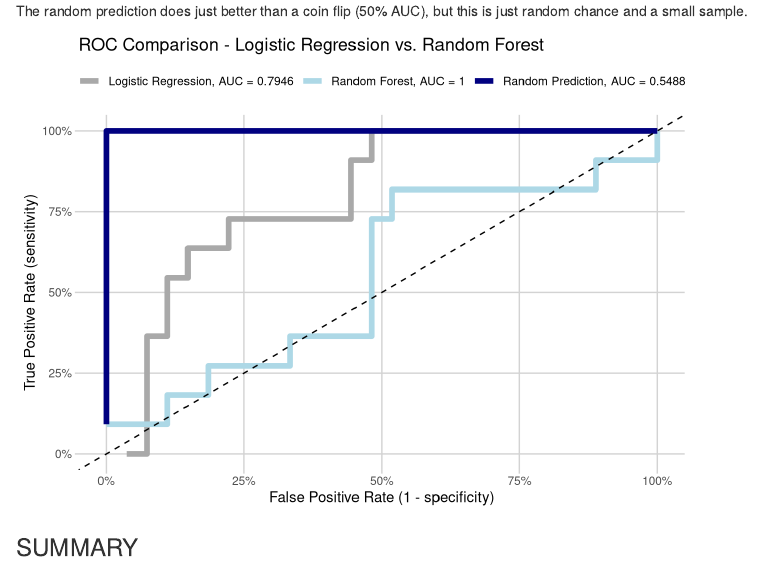
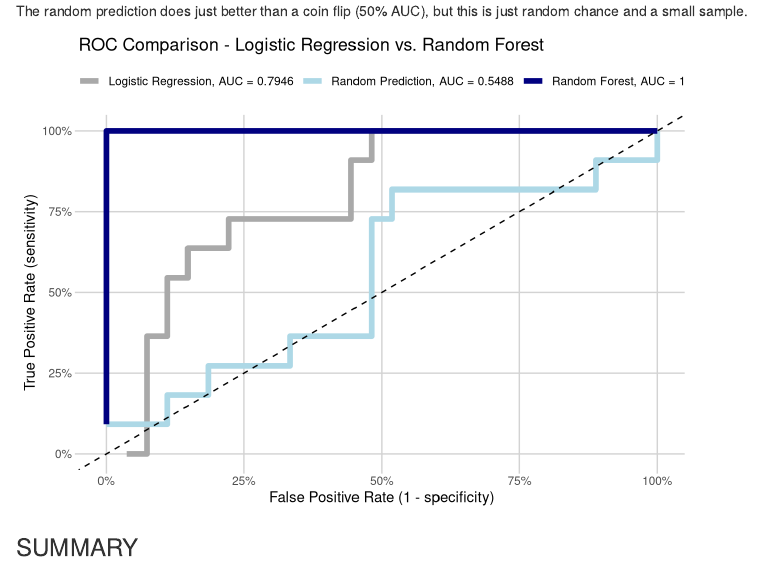
Before and after one commit to jrozra200/jakelearnsdatascience_v3, an R Markdown document (content/post/2020-01-27-model-comparision--understanding-roc-and-auc.Rmd): the page in a window 1100 px wide, from 2060 px down. Rendered offline with R 4.5, knitr and Pandoc, with nearby package versions.

Commit message:
updating a color on old post

```diff
--- a/content/post/2020-01-27-model-comparision--understanding-roc-and-auc.Rmd
+++ b/content/post/2020-01-27-model-comparision--understanding-roc-and-auc.Rmd
@@ -270,10 +270,10 @@ ggplot(roc_dat, aes(x = false_pos_rate, y = true_pos_rate, group = model,
     scale_color_manual(values = c("dark gray", "light blue", "navy"),
                        labels = c(paste0("Logistic Regression, AUC = ",
                                          round(as.numeric(roc_dat_log$auc), 4)),
+                                  paste0("Random Prediction, AUC = ",
+                                         round(as.numeric(roc_dat_rand$auc), 4)),
                                   paste0("Random Forest, AUC = ",
-                                         round(as.numeric(roc_dat_rf$auc), 4)),
-                                  paste0("Random Prediction, AUC = ",
-                                         round(as.numeric(roc_dat_rand$auc), 4)))) +
+                                         round(as.numeric(roc_dat_rf$auc), 4)))) +
     theme(panel.background = element_blank(),
           panel.grid.major = element_line("light gray"),
           axis.ticks = element_line("light gray"),
```
Also changed, not shown: static/post/2020-01-27-model-comparision--understanding-roc-and-auc_files/figure-html/plot1-1.png.
